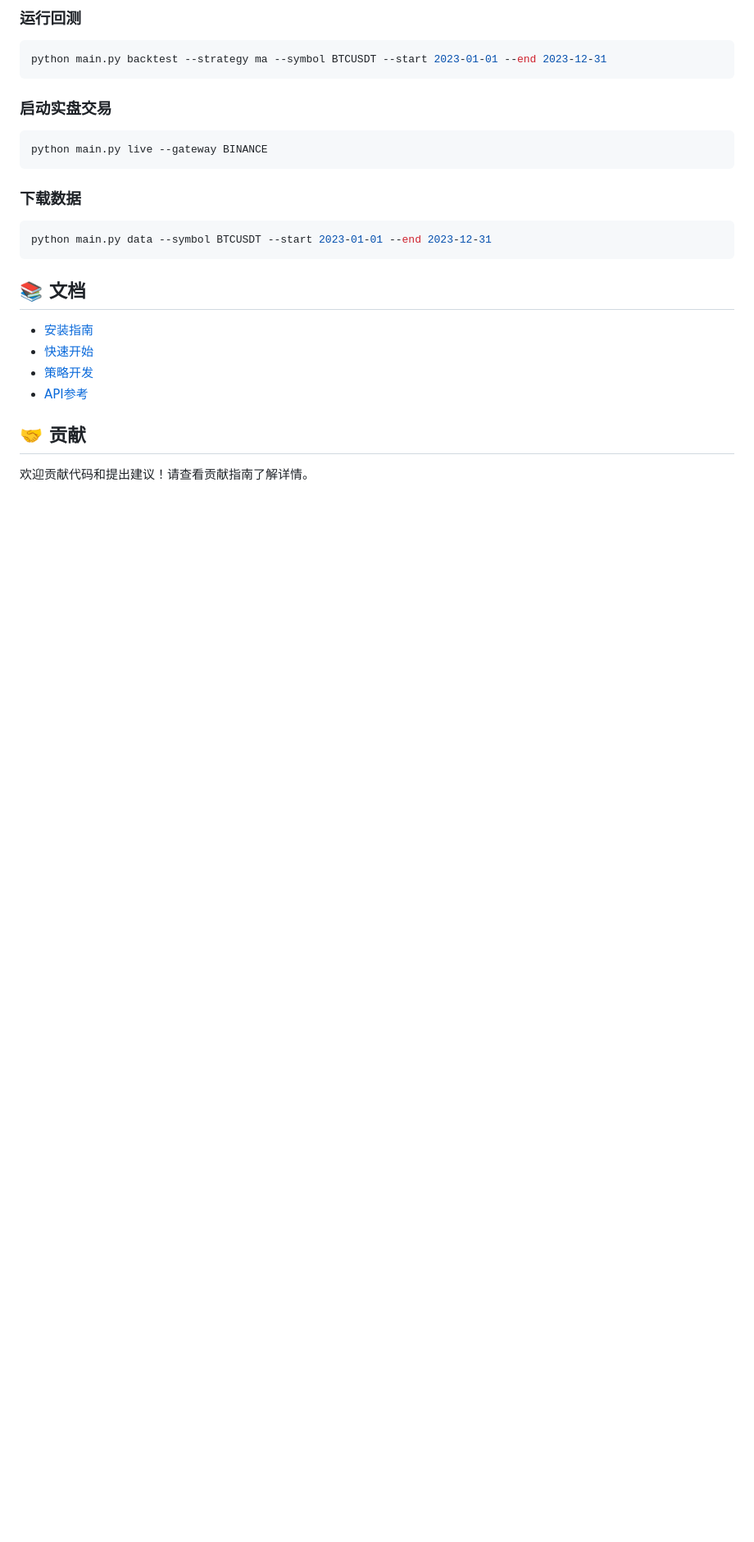
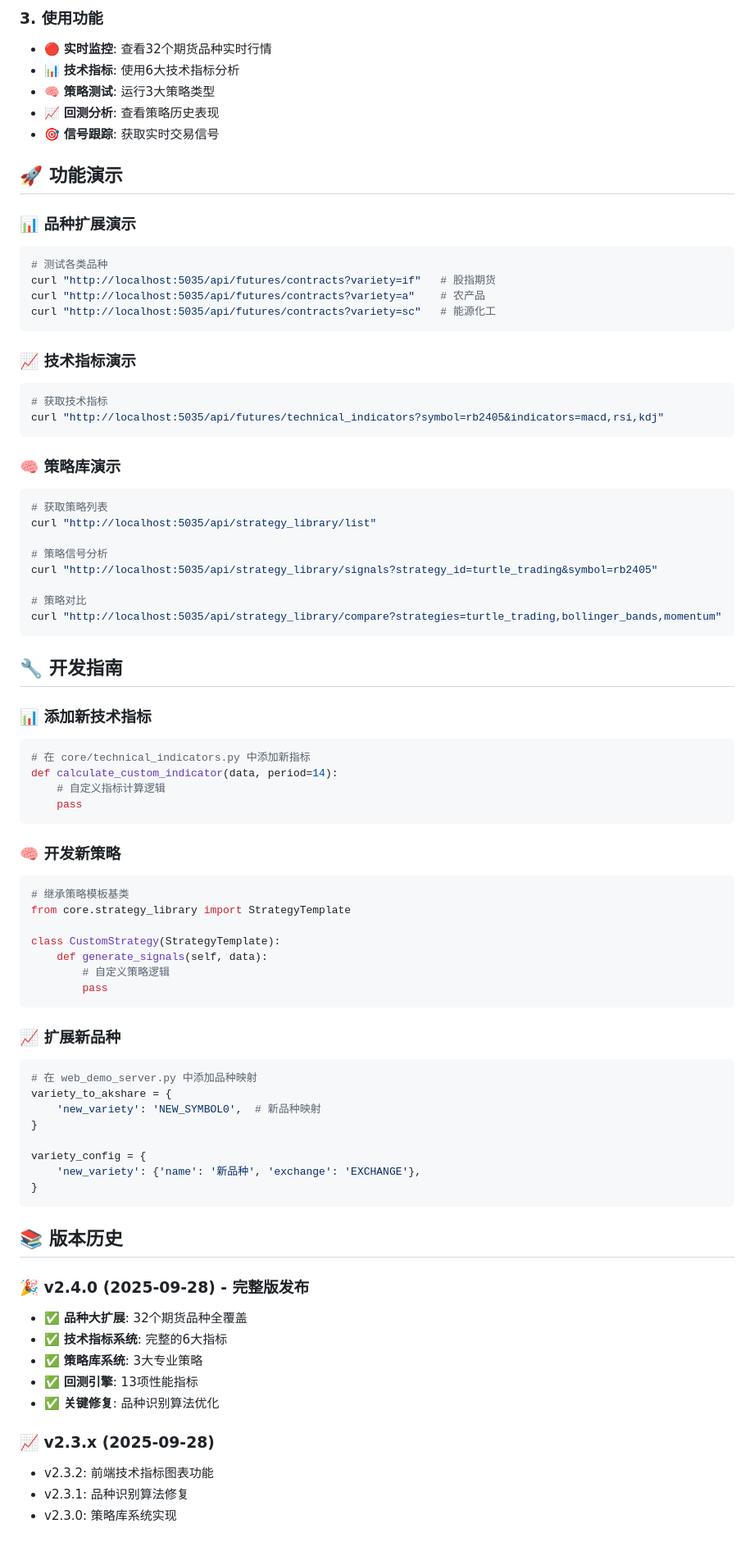
Before and after one commit to xiaodongzhou/basic-quant, a Markdown page: README.md, the part around the change printed below. Shown: that part at 82% size. Drawn GitHub-style; blank space fills up the shorter version.

````diff
--- a/README.md
+++ b/README.md
@@ -89,27 +159,84 @@ cp .env.example .env
 ```
 
-### 运行回测
+### 3. **使用功能**
+- 🔴 **实时监控**: 查看32个期货品种实时行情
+- 📊 **技术指标**: 使用6大技术指标分析
+- 🧠 **策略测试**: 运行3大策略类型
+- 📈 **回测分析**: 查看策略历史表现
+- 🎯 **信号跟踪**: 获取实时交易信号
+
+## 🚀 功能演示
+
+### 📊 **品种扩展演示**
 ```bash
-python main.py backtest --strategy ma --symbol BTCUSDT --start 2023-01-01 --end 2023-12-31
+# 测试各类品种
+curl "http://localhost:5035/api/futures/contracts?variety=if"   # 股指期货
+curl "http://localhost:5035/api/futures/contracts?variety=a"    # 农产品
+curl "http://localhost:5035/api/futures/contracts?variety=sc"   # 能源化工
 ```
 
-### 启动实盘交易
+### 📈 **技术指标演示**
 ```bash
-python main.py live --gateway BINANCE
+# 获取技术指标
+curl "http://localhost:5035/api/futures/technical_indicators?symbol=rb2405&indicators=macd,rsi,kdj"
 ```
 
-### 下载数据
+### 🧠 **策略库演示**
 ```bash
-python main.py data --symbol BTCUSDT --start 2023-01-01 --end 2023-12-31
+# 获取策略列表
+curl "http://localhost:5035/api/strategy_library/list"
+
+# 策略信号分析
+curl "http://localhost:5035/api/strategy_library/signals?strategy_id=turtle_trading&symbol=rb2405"
+
+# 策略对比
+curl "http://localhost:5035/api/strategy_library/compare?strategies=turtle_trading,bollinger_bands,momentum"
 ```
 
-## 📚 文档
+## 🔧 开发指南
 
-- [安装指南](docs/installation.md)
-- [快速开始](docs/quickstart.md)
-- [策略开发](docs/strategy_guide.md)
-- [API参考](docs/api.md)
+### 📊 **添加新技术指标**
+```python
+# 在 core/technical_indicators.py 中添加新指标
+def calculate_custom_indicator(data, period=14):
+    # 自定义指标计算逻辑
+    pass
+```
 
-## 🤝 贡献
+### 🧠 **开发新策略**
+```python
+# 继承策略模板基类
+from core.strategy_library import StrategyTemplate
 
-欢迎贡献代码和提出建议！请查看贡献指南了解详情。
+class CustomStrategy(StrategyTemplate):
+    def generate_signals(self, data):
+        # 自定义策略逻辑
+        pass
+```
+
+### 📈 **扩展新品种**
+```python
+# 在 web_demo_server.py 中添加品种映射
+variety_to_akshare = {
+    'new_variety': 'NEW_SYMBOL0',  # 新品种映射
+}
+
+variety_config = {
+    'new_variety': {'name': '新品种', 'exchange': 'EXCHANGE'},
+}
+```
+
+## 📚 版本历史
+
+### 🎉 **v2.4.0** (2025-09-28) - **完整版发布**
+- ✅ **品种大扩展**: 32个期货品种全覆盖
+- ✅ **技术指标系统**: 完整的6大指标
+- ✅ **策略库系统**: 3大专业策略
+- ✅ **回测引擎**: 13项性能指标
+- ✅ **关键修复**: 品种识别算法优化
+
+### 📈 **v2.3.x** (2025-09-28)
+- v2.3.2: 前端技术指标图表功能
+- v2.3.1: 品种识别算法修复
+- v2.3.0: 策略库系统实现
+
````
Also changed, not shown: other parts of README.md (+157 -64 lines).
